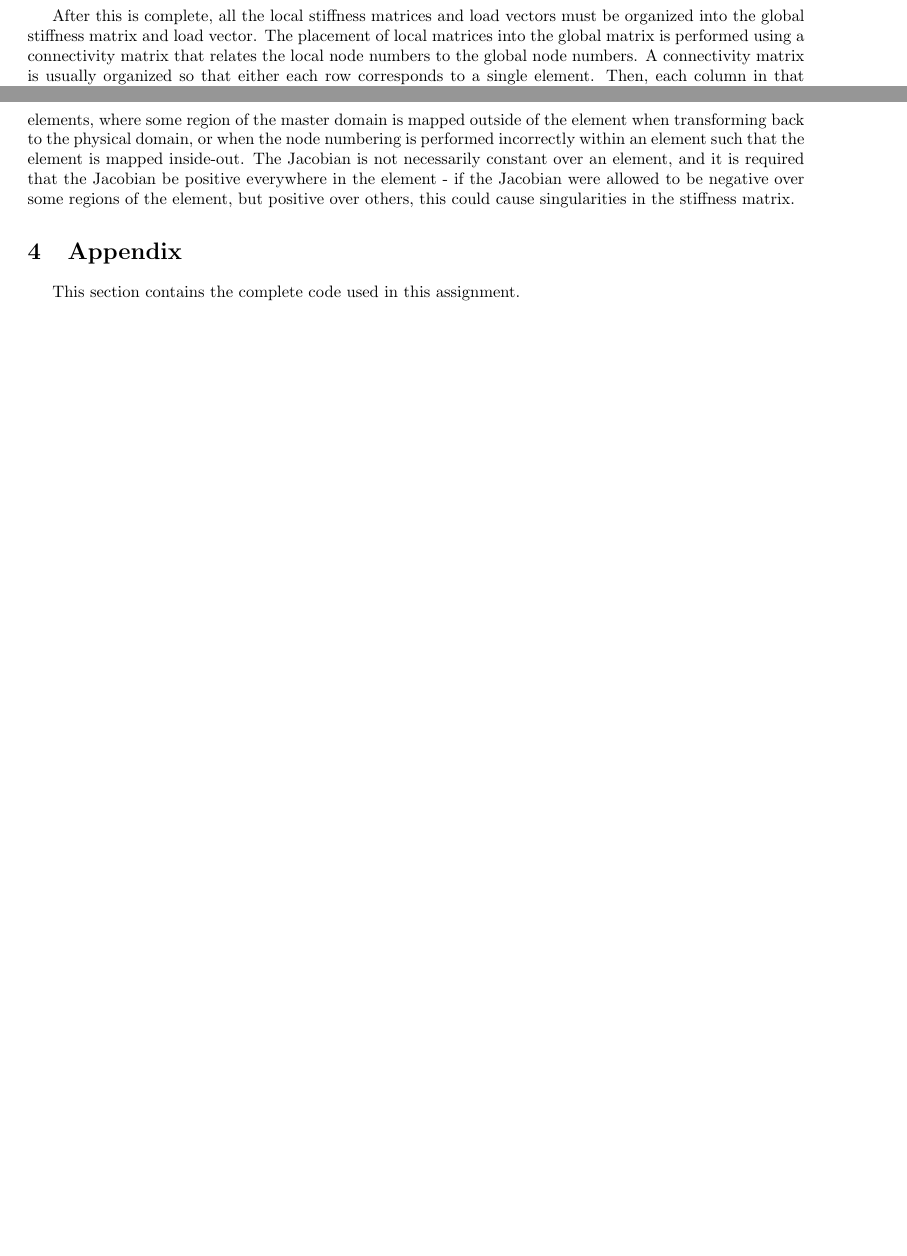
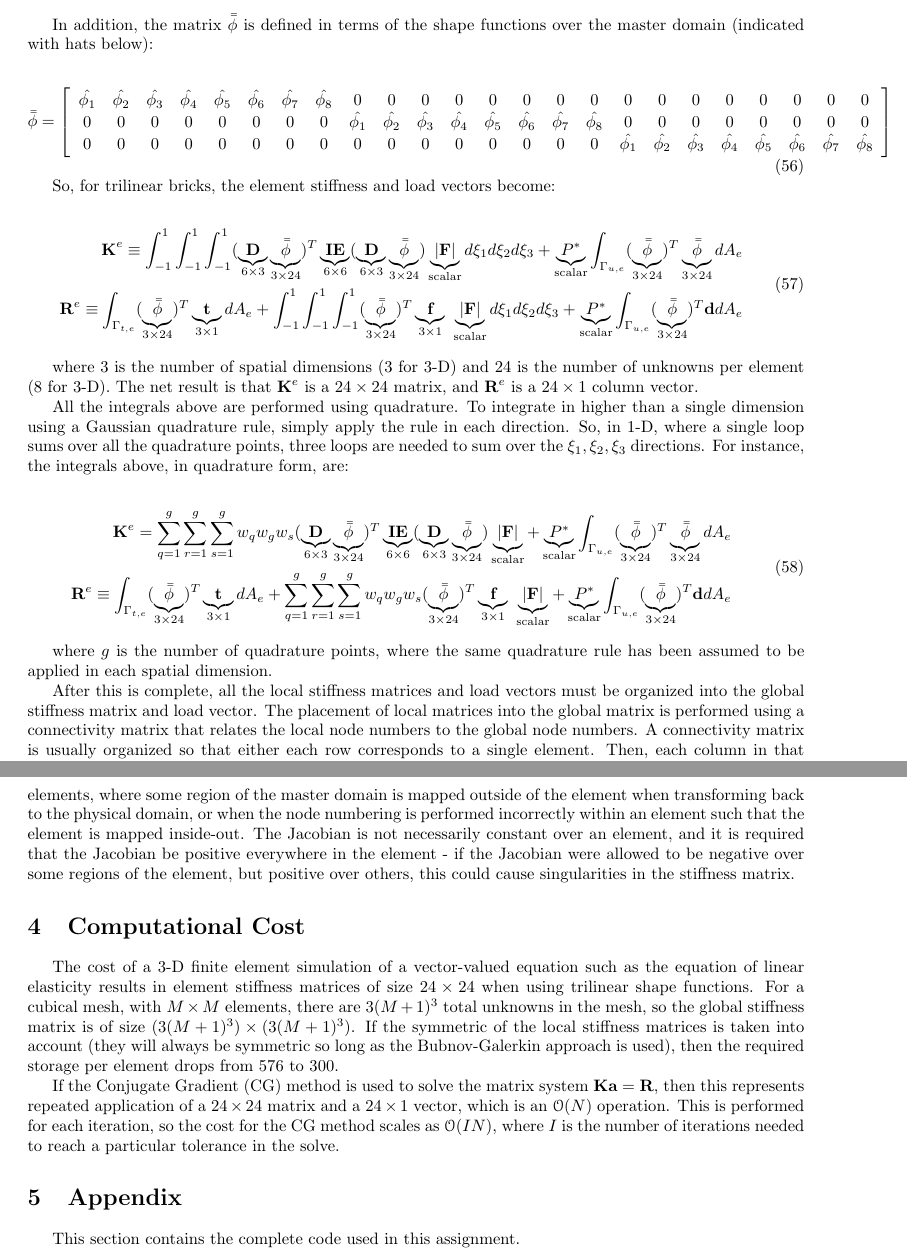
Before and after one commit to aprilnovak/ME280a, a LaTeX problem sheet (HW5/Novak_April_HW5.tex): two parts of pages 8 and 18 of 18 before the commit and two parts of pages 9 and 19 of 19 after it, joined at a grey line, cut at the place of the change, the shorter picture padded with empty space. Compiled offline with pdfLaTeX.

Commit message:
Beginning storage discussion.

```diff
--- a/HW5/Novak_April_HW5.tex
+++ b/HW5/Novak_April_HW5.tex
@@ -539,6 +559,41 @@ However, to accurately perform the integration in the master element, everything
 0 & \frac{\partial}{\partial\xi_1}\frac{\partial\xi_1}{\partial x_3}+\frac{\partial}{\partial\xi_2}\frac{\partial\xi_2}{\partial x_3}+\frac{\partial}{\partial\xi_3}\frac{\partial\xi_3}{\partial x_3} & \frac{\partial}{\partial\xi_1}\frac{\partial\xi_1}{\partial x_2}+\frac{\partial}{\partial\xi_2}\frac{\partial\xi_2}{\partial x_2}+\frac{\partial}{\partial\xi_3}\frac{\partial\xi_3}{\partial x_2}\\
 \frac{\partial}{\partial\xi_1}\frac{\partial\xi_1}{\partial x_3}+\frac{\partial}{\partial\xi_2}\frac{\partial\xi_2}{\partial x_3}+\frac{\partial}{\partial\xi_3}\frac{\partial\xi_3}{\partial x_3} & 0 & \frac{\partial}{\partial\xi_1}\frac{\partial\xi_1}{\partial x_1}+\frac{\partial}{\partial\xi_2}\frac{\partial\xi_2}{\partial x_1}+\frac{\partial}{\partial\xi_3}\frac{\partial\xi_3}{\partial x_1}\end{bmatrix}
 \end{equation}
+
+In addition, the matrix \(\bar{\bar{\phi}}\) is defined in terms of the shape functions over the master domain (indicated with hats below):
+
+\begin{equation}
+\bar{\bar{\phi}}=\left\lbrack\begin{array}{*{24}c}
+\hat{\phi_1} & \hat{\phi_2} & \hat{\phi_3} & \hat{\phi_4} & \hat{\phi_5} & \hat{\phi_6} & \hat{\phi_7} & \hat{\phi_8} & 0 & 0 & 0 & 0 & 0 & 0 & 0 & 0 & 0 & 0 & 0 & 0 & 0 & 0 & 0 & 0\\
+ 0 & 0 & 0 & 0 & 0 & 0 & 0 & 0 & \hat{\phi_1} & \hat{\phi_2} & \hat{\phi_3} & \hat{\phi_4} & \hat{\phi_5} & \hat{\phi_6} & \hat{\phi_7} & \hat{\phi_8} & 0 & 0 & 0 & 0 & 0 & 0 & 0 & 0\\
+  0 & 0 & 0 & 0 & 0 & 0 & 0 & 0 & 0 & 0 & 0 & 0 & 0 & 0 & 0 & 0 & \hat{\phi_1} & \hat{\phi_2} & \hat{\phi_3} & \hat{\phi_4} & \hat{\phi_5} & \hat{\phi_6} & \hat{\phi_7} & \hat{\phi_8}\\
+\end{array}\right\rbrack
+\end{equation}
+
+So, for trilinear bricks, the element stiffness and load vectors become:
+
+\begin{equation}
+\label{eq:FEWeakForm_element2}
+\begin{aligned}
+\textbf{K}^e\equiv\int_{-1}^{1}\int_{-1}^{1}\int_{-1}^{1}(\underbrace{\textbf{D}}_{6\times3}\underbrace{\bar{\bar{\phi}}}_{3\times24})^T\underbrace{\textbf{IE}}_{6\times6}(\underbrace{\textbf{D}}_{6\times3}\underbrace{\bar{\bar{\phi}}}_{3\times24})\underbrace{|\textbf{F}|}_\text{scalar}d\xi_1d\xi_2d\xi_3 +\underbrace{P^{*}}_\text{scalar}\int_{\Gamma_{u,e}}(\underbrace{\bar{\bar{\phi}}}_{3\times24})^T\underbrace{\bar{\bar{\phi}}}_{3\times24}dA_e\\
+\textbf{R}^e\equiv\int_{\Gamma_{t,e}}(\underbrace{\bar{\bar{\phi}}}_{3\times24})^T\underbrace{\textbf{t}}_{3\times1}dA_e+\int_{-1}^{1}\int_{-1}^{1}\int_{-1}^{1}(\underbrace{\bar{\bar{\phi}}}_{3\times24})^T\underbrace{\textbf{f}}_{3\times1}\ \underbrace{|\textbf{F}|}_\text{scalar}d\xi_1d\xi_2d\xi_3+\underbrace{P^{*}}_\text{scalar}\int_{\Gamma_{u,e}}(\underbrace{\bar{\bar{\phi}}}_{3\times24})^T\textbf{d}dA_e\\
+\end{aligned}
+\end{equation}
+
+where \(3\) is the number of spatial dimensions (3 for 3-D) and \(24\) is the number of unknowns per element (8 for 3-D). The net result is that \(\textbf{K}^e\) is a \(24\times24\) matrix, and \(\textbf{R}^e\) is a \(24\times1\) column vector.
+
+All the integrals above are performed using quadrature. To integrate in higher than a single dimension using a Gaussian quadrature rule, simply apply the rule in each direction. So, in 1-D, where a single loop sums over all the quadrature points, three loops are needed to sum over the \(\xi_1,\xi_2,\xi_3\) directions. For instance, the integrals above, in quadrature form, are:
+
+\begin{equation}
+\label{eq:FEWeakForm_element3}
+\begin{aligned}
+\textbf{K}^e=\sum_{q=1}^g\sum_{r=1}^g\sum_{s=1}^gw_qw_gw_s(\underbrace{\textbf{D}}_{6\times3}\underbrace{\bar{\bar{\phi}}}_{3\times24})^T\underbrace{\textbf{IE}}_{6\times6}(\underbrace{\textbf{D}}_{6\times3}\underbrace{\bar{\bar{\phi}}}_{3\times24})\underbrace{|\textbf{F}|}_\text{scalar} +\underbrace{P^{*}}_\text{scalar}\int_{\Gamma_{u,e}}(\underbrace{\bar{\bar{\phi}}}_{3\times24})^T\underbrace{\bar{\bar{\phi}}}_{3\times24}dA_e\\
+\textbf{R}^e\equiv\int_{\Gamma_{t,e}}(\underbrace{\bar{\bar{\phi}}}_{3\times24})^T\underbrace{\textbf{t}}_{3\times1}dA_e+\sum_{q=1}^g\sum_{r=1}^g\sum_{s=1}^gw_qw_gw_s(\underbrace{\bar{\bar{\phi}}}_{3\times24})^T\underbrace{\textbf{f}}_{3\times1}\ \underbrace{|\textbf{F}|}_\text{scalar}+\underbrace{P^{*}}_\text{scalar}\int_{\Gamma_{u,e}}(\underbrace{\bar{\bar{\phi}}}_{3\times24})^T\textbf{d}dA_e\\
+\end{aligned}
+\end{equation}
+
+where \(g\) is the number of quadrature points, where the same quadrature rule has been assumed to be applied in each spatial dimension.
+
 
 
 
@@ -898,7 +953,11 @@ LM_2=
 
 In order for the integrals in the weak form to remain finite when transformed to the master element, the Jacobian of the transformation must be positive. For a 3-D implementation, this means that \(\mathscr{J}\equiv\det{(\textbf{F})}>0\). A mesh has poor quality if it has elements with negative or zero Jacobians. This can occur for nonconvex elements, where some region of the master domain is mapped outside of the element when transforming back to the physical domain, or when the node numbering is performed incorrectly within an element such that the element is mapped inside-out. The Jacobian is not necessarily constant over an element, and it is required that the Jacobian be positive everywhere in the element - if the Jacobian were allowed to be negative over some regions of the element, but positive over others, this could cause singularities in the stiffness matrix.
 
+\section{Computational Cost}
 
+The cost of a 3-D finite element simulation of a vector-valued equation such as the equation of linear elasticity results in element stiffness matrices of size \(24\times24\) when using trilinear shape functions. For a cubical mesh, with \(M\times M\) elements, there are \(3(M+1)^3\) total unknowns in the mesh, so the global stiffness matrix is of size \((3(M+1)^3)\times(3(M+1)^3)\). If the symmetric of the local stiffness matrices is taken into account (they will always be symmetric so long as the Bubnov-Galerkin approach is used), then the required storage per element drops from 576 to 300.
+
+If the Conjugate Gradient (CG) method is used to solve the matrix system \(\textbf{K}\textbf{a}=\textbf{R}\), then this represents repeated application of a \(24\times24\) matrix and a \(24\times1\) vector, which is an \(\mathscr{O}(N)\) operation. This is performed for each iteration, so the cost for the CG method scales as \(\mathscr{O}(IN)\), where \(I\) is the number of iterations needed to reach a particular tolerance in the solve.
 
 \section{Appendix}
 
```
Also changed, not shown: HW5/Novak_April_HW5.tex (22 more changed lines).
